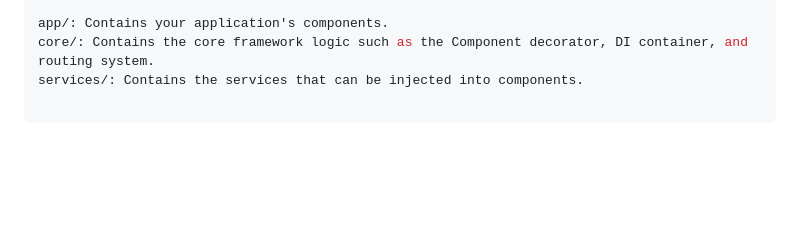
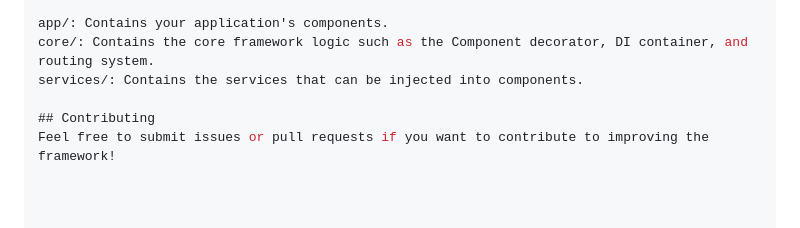
Before and after one commit to Baxromxoja16/own-framework, a Markdown page: README.md, the part around the change. Drawn GitHub-style; blank space fills up the shorter version.

```diff
--- a/README.md
+++ b/README.md
@@ -87,3 +87,6 @@ Copy code
 app/: Contains your application's components.
 core/: Contains the core framework logic such as the Component decorator, DI container, and routing system.
 services/: Contains the services that can be injected into components.
+
+## Contributing
+Feel free to submit issues or pull requests if you want to contribute to improving the framework!
```
